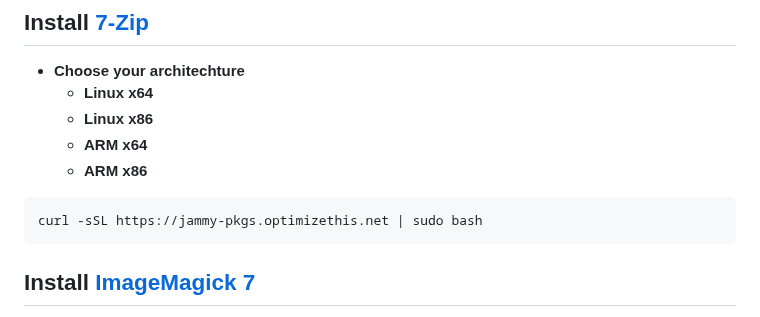
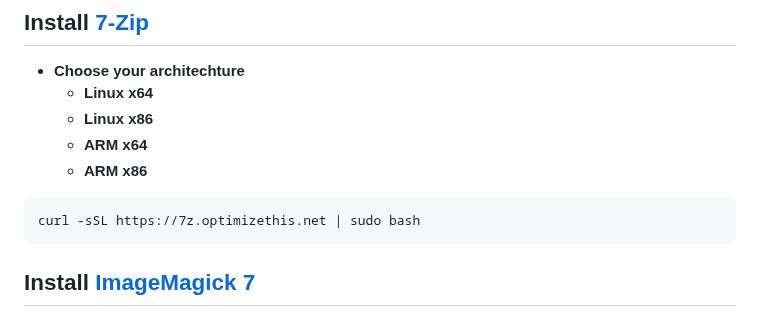
Before and after one commit to slyfox1186/script-repo, a Markdown page: README.md, the part around the change. GitHub-like rendering.

````diff
--- a/README.md
+++ b/README.md
@@ -36,7 +36,7 @@ curl -sSL https://focal-pkgs.optimizethis.net | sudo bash
     - **ARM x64**
     - **ARM x86**
 ```
-curl -sSL https://jammy-pkgs.optimizethis.net | sudo bash
+curl -sSL https://7z.optimizethis.net | sudo bash
 ```
 
 ## Install [ImageMagick 7](https://github.com/ImageMagick/ImageMagick)
````
